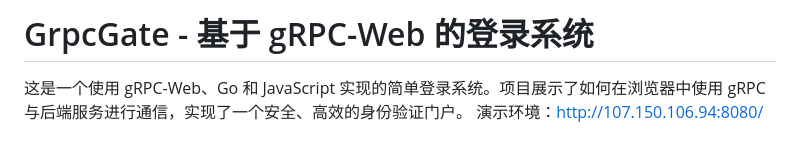
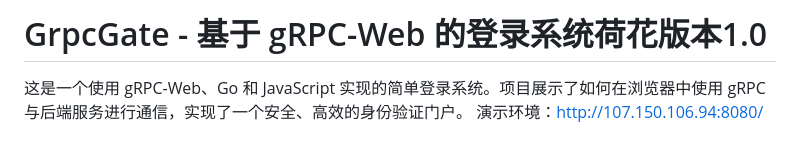
Before and after one commit to test502git/GrpcGate, a Markdown page: README.md, the part around the change. GitHub-like rendering.

```diff
--- a/README.md
+++ b/README.md
@@ -1,4 +1,4 @@
-# GrpcGate - 基于 gRPC-Web 的登录系统
+# GrpcGate - 基于 gRPC-Web 的登录系统荷花版本1.0
 
 这是一个使用 gRPC-Web、Go 和 JavaScript 实现的简单登录系统。项目展示了如何在浏览器中使用 gRPC 与后端服务进行通信，实现了一个安全、高效的身份验证门户。
 演示环境：http://107.150.106.94:8080/
```
